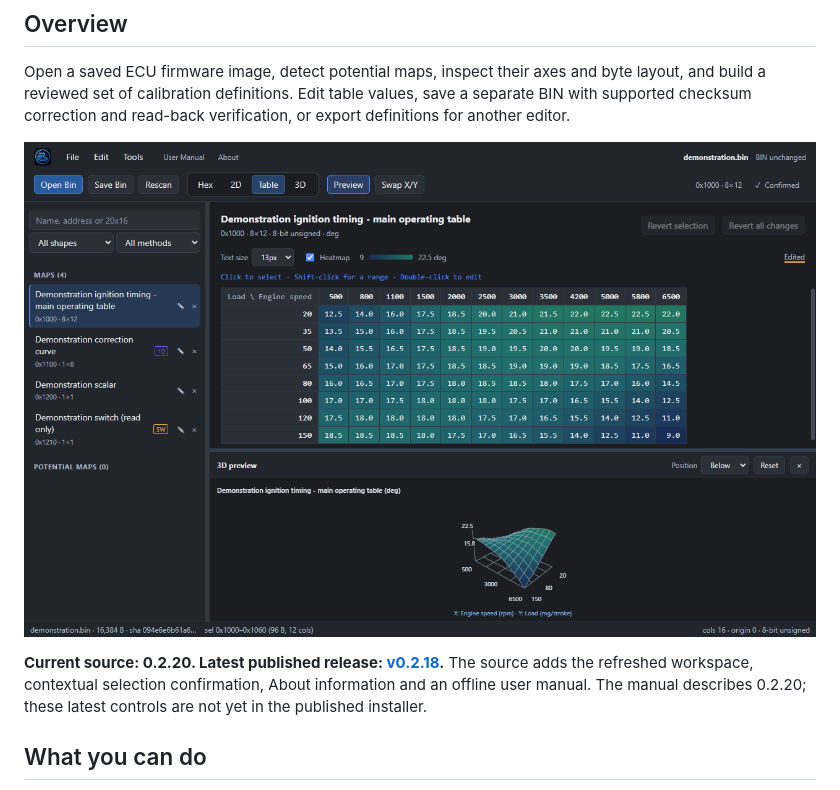
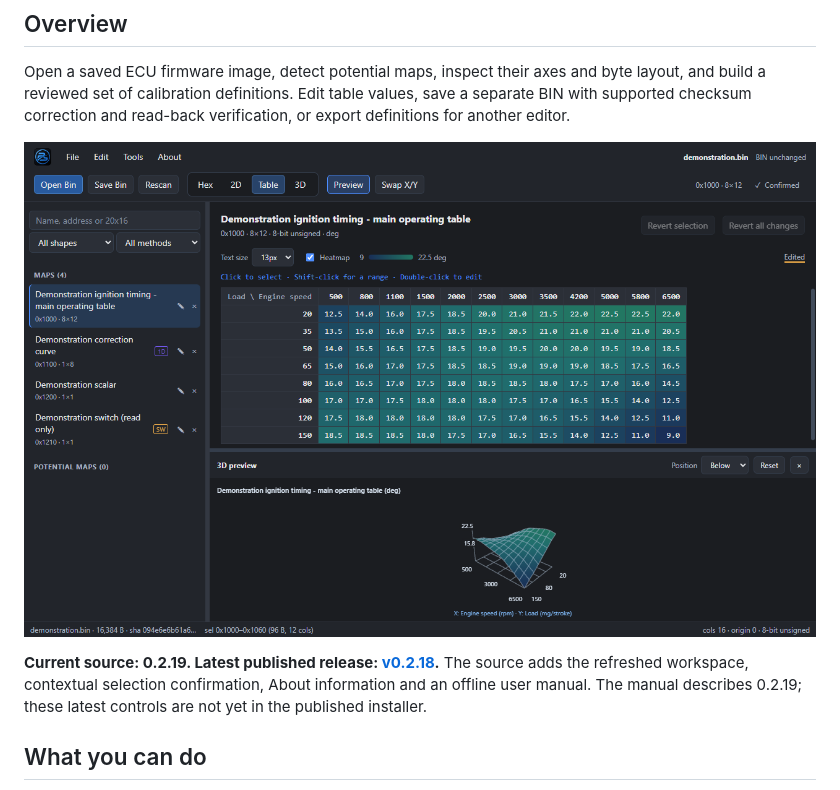
Before and after one commit to CAATZ/bimmerstein-bin-analyzer, a Markdown page: README.md, the part around the change. GitHub-like rendering; pictures changed too: manual/images/workspace.png.

```diff
--- a/README.md
+++ b/README.md
@@ -34,9 +34,9 @@ verification, or export definitions for another editor.
 
 ![BimmerStein Bin Analyzer workspace with synthetic demonstration data](manual/images/workspace.png)
 
-**Current source: 0.2.20. Latest published release: [v0.2.18](https://github.com/CAATZ/bimmerstein-bin-analyzer/releases/tag/v0.2.18).**
+**Current source: 0.2.19. Latest published release: [v0.2.18](https://github.com/CAATZ/bimmerstein-bin-analyzer/releases/tag/v0.2.18).**
 The source adds the refreshed workspace, contextual selection confirmation,
-About information and an offline user manual. The manual describes 0.2.20;
+About information and an offline user manual. The manual describes 0.2.19;
 these latest controls are not yet in the published installer.
 
 ## What you can do
```
Also changed, not shown: manual/USER_MANUAL.md (+5 -5 lines), manual/images/surface-3d.png, 9 other files.
